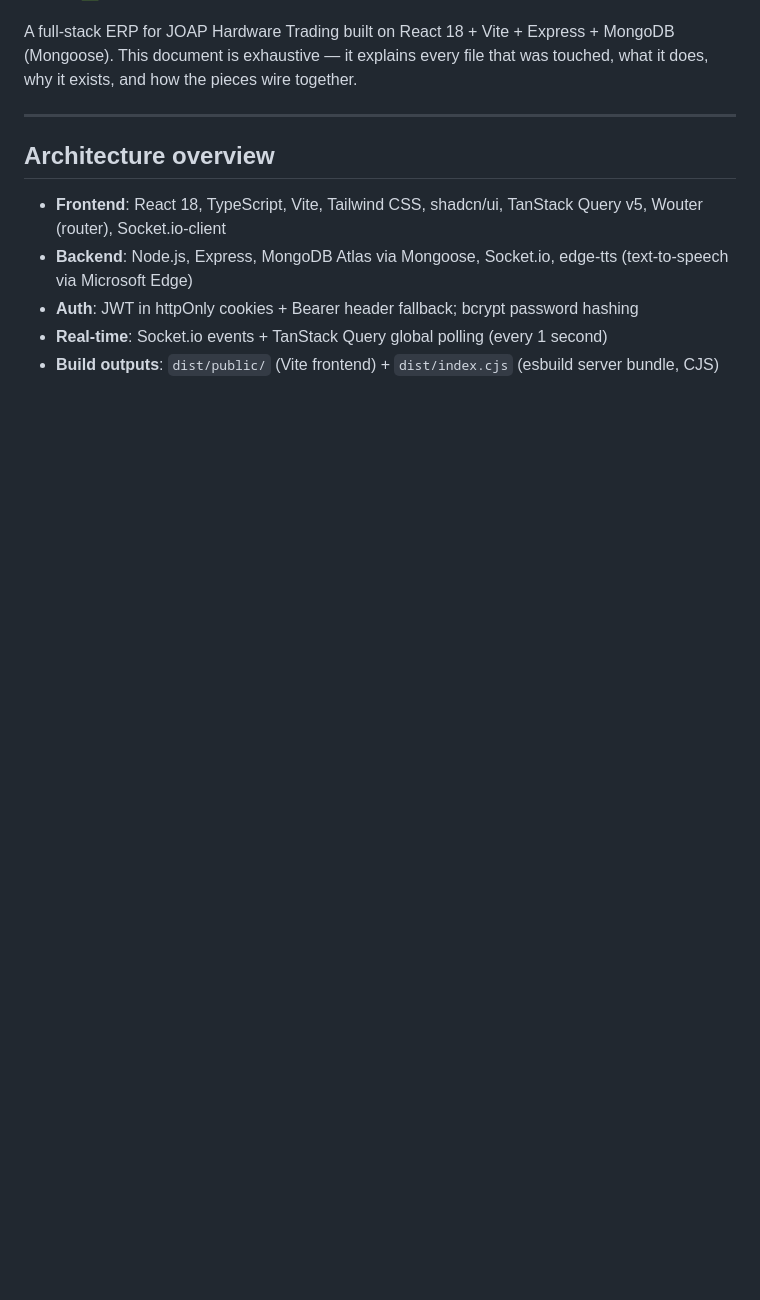
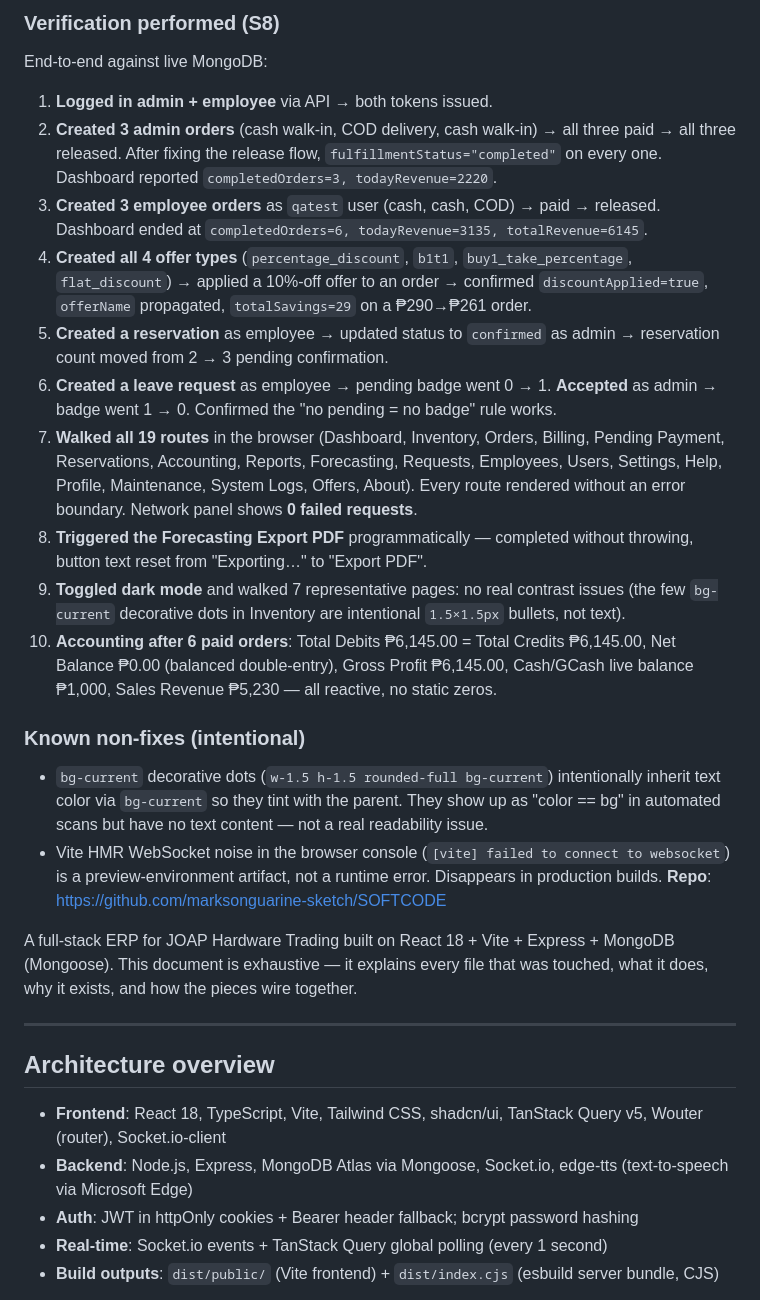
Before and after one commit to marksonguarine-sketch/SOFTCODE, a Markdown page: code.md, the part around one of its changes. GitHub-like rendering; blank space fills up the shorter version.

```diff
--- a/code.md
+++ b/code.md
@@ -5,3 +27,22 @@
+### Verification performed (S8)
+
+End-to-end against live MongoDB:
+
+1. **Logged in admin + employee** via API → both tokens issued.
+2. **Created 3 admin orders** (cash walk-in, COD delivery, cash walk-in) → all three paid → all three released. After fixing the release flow, `fulfillmentStatus="completed"` on every one. Dashboard reported `completedOrders=3, todayRevenue=2220`.
+3. **Created 3 employee orders** as `qatest` user (cash, cash, COD) → paid → released. Dashboard ended at `completedOrders=6, todayRevenue=3135, totalRevenue=6145`.
+4. **Created all 4 offer types** (`percentage_discount`, `b1t1`, `buy1_take_percentage`, `flat_discount`) → applied a 10%-off offer to an order → confirmed `discountApplied=true`, `offerName` propagated, `totalSavings=29` on a ₱290→₱261 order.
+5. **Created a reservation** as employee → updated status to `confirmed` as admin → reservation count moved from 2 → 3 pending confirmation.
+6. **Created a leave request** as employee → pending badge went 0 → 1. **Accepted** as admin → badge went 1 → 0. Confirmed the "no pending = no badge" rule works.
+7. **Walked all 19 routes** in the browser (Dashboard, Inventory, Orders, Billing, Pending Payment, Reservations, Accounting, Reports, Forecasting, Requests, Employees, Users, Settings, Help, Profile, Maintenance, System Logs, Offers, About). Every route rendered without an error boundary. Network panel shows **0 failed requests**.
+8. **Triggered the Forecasting Export PDF** programmatically — completed without throwing, button text reset from "Exporting…" to "Export PDF".
+9. **Toggled dark mode** and walked 7 representative pages: no real contrast issues (the few `bg-current` decorative dots in Inventory are intentional `1.5×1.5px` bullets, not text).
+10. **Accounting after 6 paid orders**: Total Debits ₱6,145.00 = Total Credits ₱6,145.00, Net Balance ₱0.00 (balanced double-entry), Gross Profit ₱6,145.00, Cash/GCash live balance ₱1,000, Sales Revenue ₱5,230 — all reactive, no static zeros.
+
+### Known non-fixes (intentional)
+
+- `bg-current` decorative dots (`w-1.5 h-1.5 rounded-full bg-current`) intentionally inherit text color via `bg-current` so they tint with the parent. They show up as "color == bg" in automated scans but have no text content — not a real readability issue.
+- Vite HMR WebSocket noise in the browser console (`[vite] failed to connect to websocket`) is a preview-environment artifact, not a runtime error. Disappears in production builds.
 **Repo**: https://github.com/marksonguarine-sketch/SOFTCODE
 
 A full-stack ERP for JOAP Hardware Trading built on React 18 + Vite + Express + MongoDB (Mongoose). This document is exhaustive — it explains every file that was touched, what it does, why it exists, and how the pieces wire together.
```
Also changed, not shown: other parts of code.md (+24 -2 lines).
